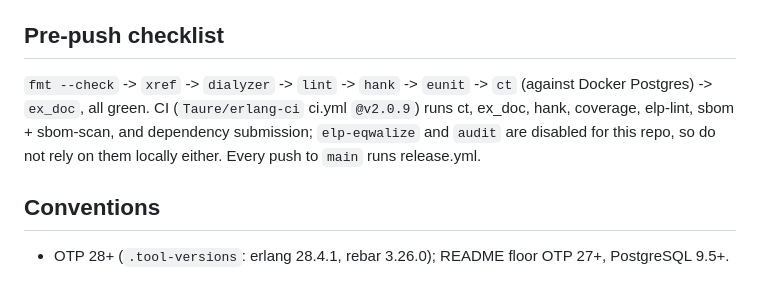
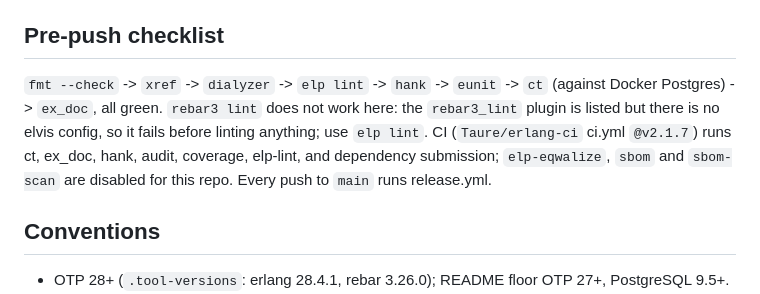
Before and after one commit to Taure/shigoto, a Markdown page: AGENTS.md, the part around the change. Rendered like a GitHub page.

```diff
--- a/AGENTS.md
+++ b/AGENTS.md
@@ -61,11 +61,13 @@ tables, trigger, and notify function. Edit the versioned statements in
 
 ## Pre-push checklist
 
-`fmt --check` -> `xref` -> `dialyzer` -> `lint` -> `hank` -> `eunit` -> `ct`
-(against Docker Postgres) -> `ex_doc`, all green. CI (`Taure/erlang-ci` ci.yml
-`@v2.0.9`) runs ct, ex_doc, hank, coverage, elp-lint, sbom + sbom-scan, and
-dependency submission; `elp-eqwalize` and `audit` are disabled for this repo, so
-do not rely on them locally either. Every push to `main` runs release.yml.
+`fmt --check` -> `xref` -> `dialyzer` -> `elp lint` -> `hank` -> `eunit` ->
+`ct` (against Docker Postgres) -> `ex_doc`, all green. `rebar3 lint` does not
+work here: the `rebar3_lint` plugin is listed but there is no elvis config, so
+it fails before linting anything; use `elp lint`. CI (`Taure/erlang-ci` ci.yml
+`@v2.1.7`) runs ct, ex_doc, hank, audit, coverage, elp-lint, and dependency
+submission; `elp-eqwalize`, `sbom` and `sbom-scan` are disabled for this repo.
+Every push to `main` runs release.yml.
 
 ## Conventions
 
```
Also changed, not shown: README.md (+3 -3 lines), guides/getting-started.md (+4 -4 lines).
